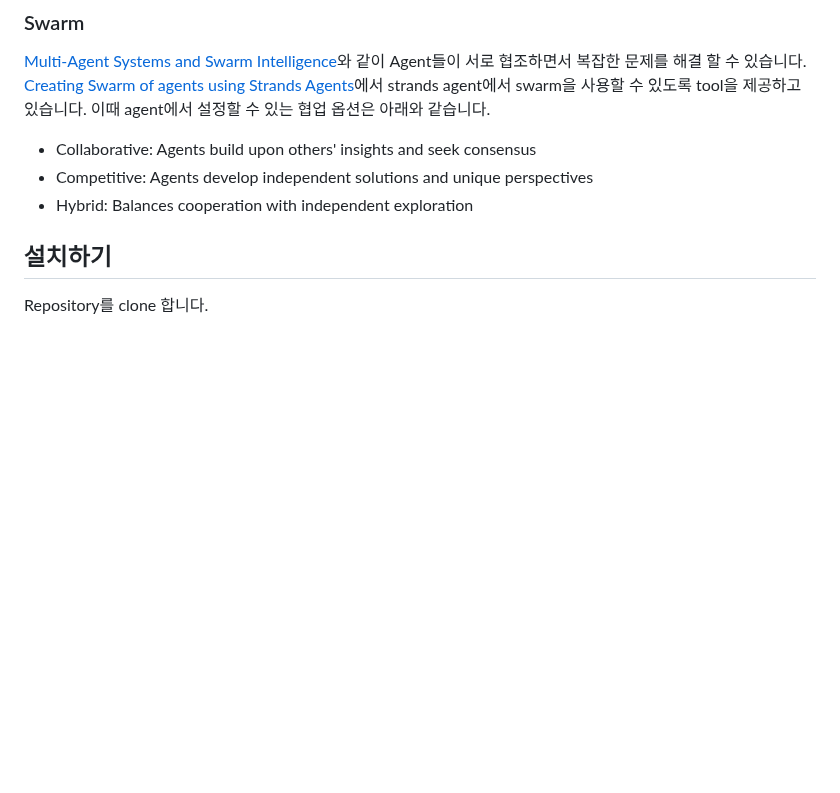
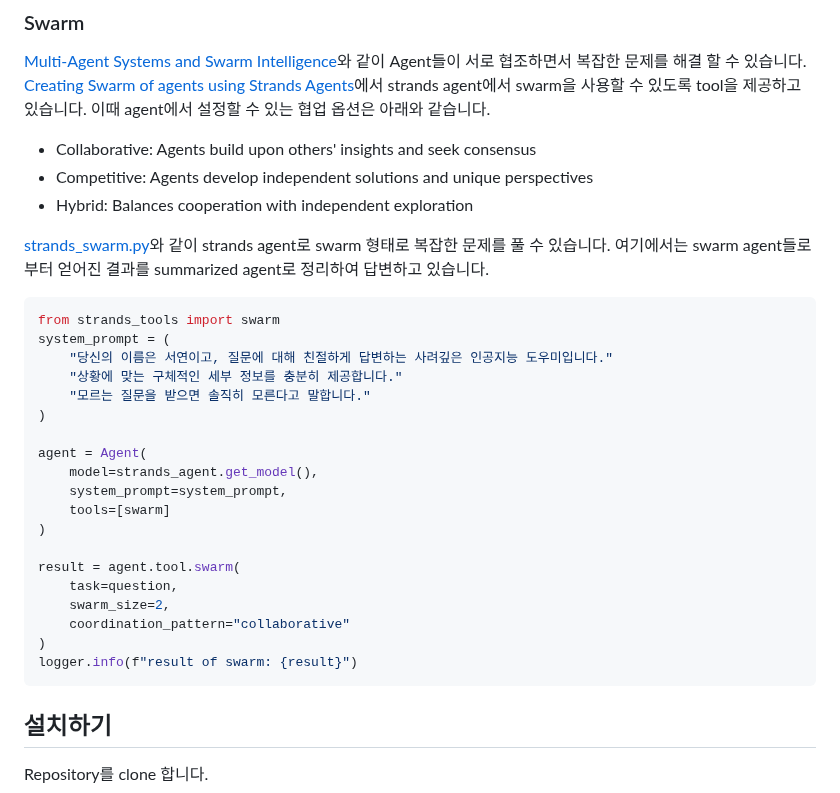
Before and after one commit to kyopark2014/strands-agent, a Markdown page: README.md, the part around the change. GitHub-like rendering; blank space fills up the shorter version.

````diff
--- a/README.md
+++ b/README.md
@@ -396,7 +396,29 @@ if "event_loop_metrics" in event and \
 - Competitive: Agents develop independent solutions and unique perspectives
 - Hybrid: Balances cooperation with independent exploration
 
+[strands_swarm.py](./application/strands_swarm.py)와 같이 strands agent로 swarm 형태로 복잡한 문제를 풀 수 있습니다. 여기에서는 swarm agent들로부터 얻어진 결과를 summarized agent로 정리하여 답변하고 있습니다.
 
+```python
+from strands_tools import swarm
+system_prompt = (
+    "당신의 이름은 서연이고, 질문에 대해 친절하게 답변하는 사려깊은 인공지능 도우미입니다."
+    "상황에 맞는 구체적인 세부 정보를 충분히 제공합니다."
+    "모르는 질문을 받으면 솔직히 모른다고 말합니다."
+)
+
+agent = Agent(
+    model=strands_agent.get_model(),
+    system_prompt=system_prompt,
+    tools=[swarm]
+)
+
+result = agent.tool.swarm(
+    task=question,
+    swarm_size=2,
+    coordination_pattern="collaborative"
+)
+logger.info(f"result of swarm: {result}")
+```
 
 ## 설치하기
 
````
